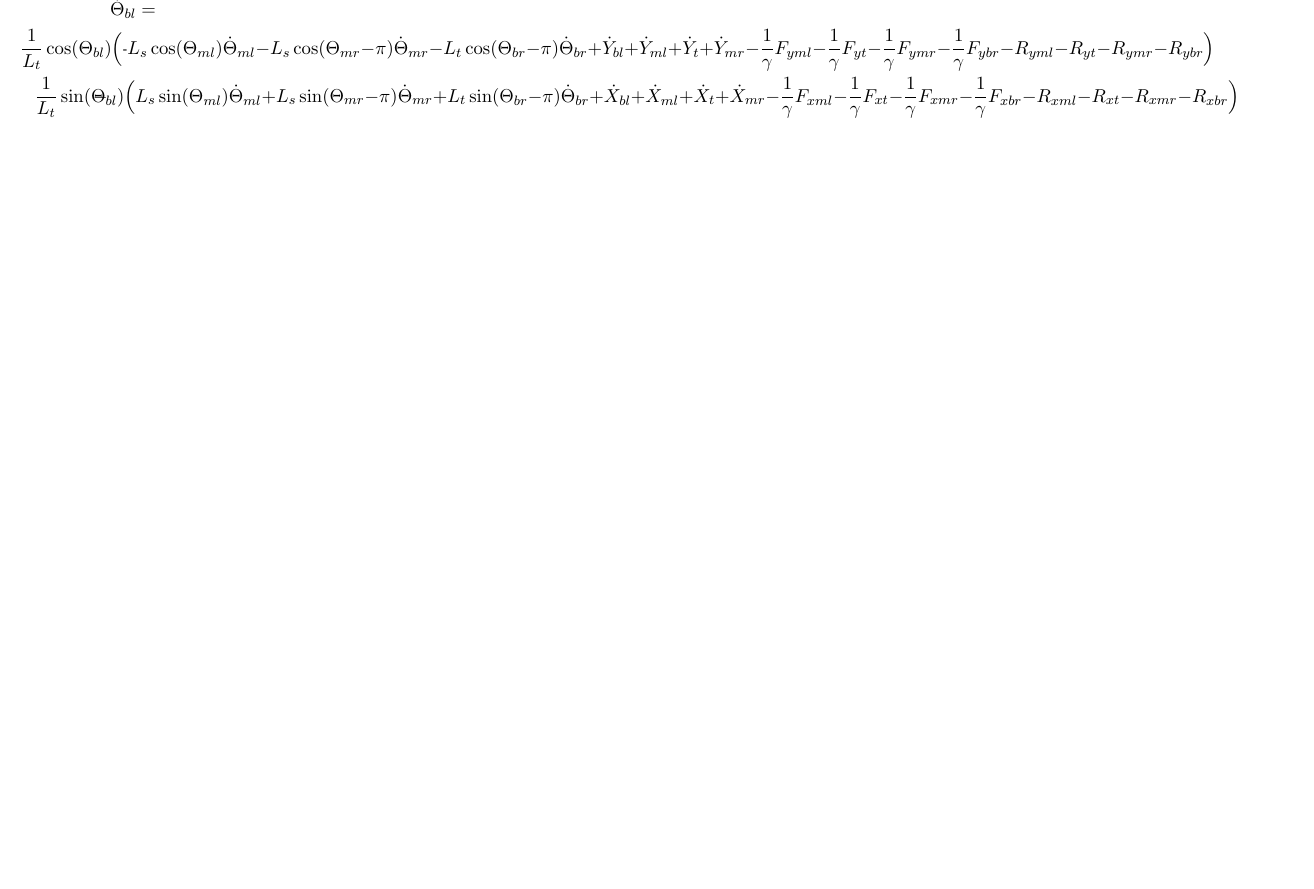
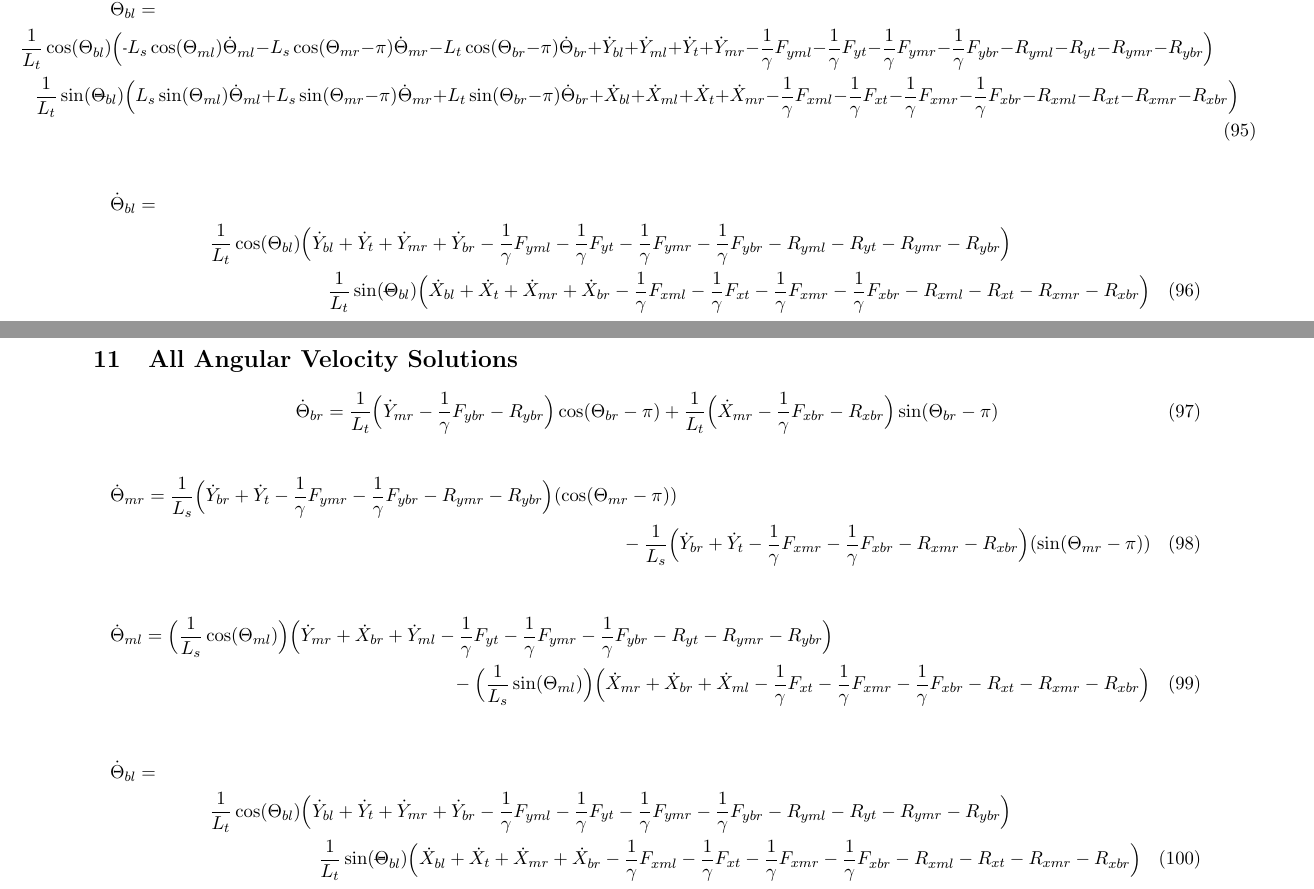
Before and after one commit to elliotc12/dynein_walk, a LaTeX document (latex/derivation.tex): part of page 13 of 13 before the commit and two parts of pages 13 and 14 of 14 after it, the two joined at a grey line, cut so that both start at the same text, the shorter picture padded with empty space. Compiled offline with pdfLaTeX.

Commit message:
Simplify angular solutions more. Add all solutions at bottom of document. Next step: Find way to actually solve, if possible.

```diff
--- a/latex/derivation.tex
+++ b/latex/derivation.tex
@@ -290,5 +293,5 @@ L_{s}\sin(\Theta_{mr}-\pi) \dot{\Theta}_{mr} (Y_{mr} - Y_{t }) + L_{s}\cos(\Thet
 
 \begin{multline}
 \dot{\Theta}_{mr} =
-\frac{1}{L_{s}} \Big( \mn L_{t}\cos(\Theta_{br}-\pi) \dot{\Theta}_{br} + \dot{Y}_{t }  + \dot{Y}_{mr} - \frac{1}{\gamma}F_{ymr} - \frac{1}{\gamma}F_{ybr} - R_{ymr} - R_{ybr} \Big) (L_{s}\cos(\Theta_{mr}-\pi))\\
-  - \frac{1}{L_{s}}\Big(L_{t}\sin(\Theta_{br}-\pi) \dot{\Theta}_{br} + \dot{X}_{t } + \dot{X}_{mr} - \frac{1}{\gamma}F_{xmr} - \frac{1}{\gamma}F_{xbr} - R_{xmr} - R_{xbr} \Big)(L_{s}\sin(\Theta_{mr}-\pi))
+\frac{1}{L_{s}} \Big( \mn L_{t}\cos(\Theta_{br}-\pi) \dot{\Theta}_{br} + \dot{Y}_{t }  + \dot{Y}_{mr} - \frac{1}{\gamma}F_{ymr} - \frac{1}{\gamma}F_{ybr} - R_{ymr} - R_{ybr} \Big)(\cos(\Theta_{mr}-\pi))\\
+  - \frac{1}{L_{s}}\Big(L_{t}\sin(\Theta_{br}-\pi) \dot{\Theta}_{br} + \dot{X}_{t } + \dot{X}_{mr} - \frac{1}{\gamma}F_{xmr} - \frac{1}{\gamma}F_{xbr} - R_{xmr} - R_{xbr} \Big)(\sin(\Theta_{mr}-\pi))
@@ -295,3 +302,5 @@ L_{s}\sin(\Theta_{mr}-\pi) \dot{\Theta}_{mr} (Y_{mr} - Y_{t }) + L_{s}\cos(\Thet
+\frac{1}{L_{s}} \Big(\dot{Y}_{br} + \dot{Y}_{t } - \frac{1}{\gamma}F_{ymr} - \frac{1}{\gamma}F_{ybr} - R_{ymr} - R_{ybr} \Big)(\cos(\Theta_{mr}-\pi))\\
+  - \frac{1}{L_{s}}\Big(\dot{Y}_{br} + \dot{Y}_{t } - \frac{1}{\gamma}F_{xmr} - \frac{1}{\gamma}F_{xbr} - R_{xmr} - R_{xbr} \Big)(\sin(\Theta_{mr}-\pi))
 \end{multline}
 
 
@@ -386,3 +395,9 @@ L_{s}\sin(\Theta_{mr}-\pi) \dot{\Theta}_{mr} (Y_{mr} - Y_{t }) + L_{s}\cos(\Thet
 + \dot{X}_{ml} + \dot{X}_{t } + \dot{X}_{mr} - \frac{1}{\gamma}F_{xt } - \frac{1}{\gamma}F_{xmr} - \frac{1}{\gamma}F_{xbr} - R_{xt } - R_{xmr} - R_{xbr} \Big)
 \end{multline}
 
+\begin{multline}
+\dot{\Theta}_{ml} =
+\Big(\frac{1}{L_s}\cos(\Theta_{ml})\Big) \Big(\dot{Y}_{mr} + \dot{X}_{br} + \dot{Y}_{ml}
+- \frac{1}{\gamma}F_{yt } - \frac{1}{\gamma}F_{ymr} - \frac{1}{\gamma}F_{ybr} - R_{yt} - R_{ymr} - R_{ybr} \Big) \\
+- \Big(\frac{1}{L_s}\sin(\Theta_{ml})\Big)\Big(\dot{X}_{mr} + \dot{X}_{br} + \dot{X}_{ml}
+- \frac{1}{\gamma}F_{xt } - \frac{1}{\gamma}F_{xmr} - \frac{1}{\gamma}F_{xbr} - R_{xt } - R_{xmr} - R_{xbr} \Big)
@@ -456,6 +467,45 @@ L_{s}\sin(\Theta_{mr}-\pi) \dot{\Theta}_{mr} (Y_{mr} - Y_{t }) + L_{s}\cos(\Thet
 + \dot{X}_{bl} + \dot{X}_{ml} + \dot{X}_{t } + \dot{X}_{mr} - \frac{1}{\gamma}F_{xml} - \frac{1}{\gamma}F_{xt } - \frac{1}{\gamma}F_{xmr} - \frac{1}{\gamma}F_{xbr} - R_{xml} - R_{xt } - R_{xmr} - R_{xbr} \Big)
 \end{multline}
 
+\begin{multline}
+\dot{\Theta}_{bl} = \\
+\hspace*{-1.5cm}\frac{1}{L_t}\cos(\Theta_{bl})\Big(\dot{Y}_{bl} + \dot{Y}_{t } + \dot{Y}_{mr} + \dot{Y}_{br}
+- \frac{1}{\gamma}F_{yml} - \frac{1}{\gamma}F_{yt } - \frac{1}{\gamma}F_{ymr} - \frac{1}{\gamma}F_{ybr} - R_{yml} - R_{yt} - R_{ymr} - R_{ybr} \Big)\\
+- \hspace*{-1.5cm}\frac{1}{L_t}\sin(\Theta_{bl})\Big(\dot{X}_{bl} + \dot{X}_{t } + \dot{X}_{mr} + \dot{X}_{br}
+ - \frac{1}{\gamma}F_{xml} - \frac{1}{\gamma}F_{xt } - \frac{1}{\gamma}F_{xmr} - \frac{1}{\gamma}F_{xbr} - R_{xml} - R_{xt } - R_{xmr} - R_{xbr} \Big)
+\end{multline}
+
+\clearpage
+
+\section{All Angular Velocity Solutions}
+
+\begin{equation}
+\dot{\Theta}_{br} =
+\frac{1}{L_{t}}\Big(\dot{Y}_{mr} - \frac{1}{\gamma}F_{ybr} - R_{ybr} \Big)\cos(\Theta_{br}-\pi)
++ \frac{1}{L_{t}}\Big(\dot{X}_{mr} - \frac{1}{\gamma}F_{xbr} - R_{xbr} \Big)\sin(\Theta_{br}-\pi)
+\end{equation}
+
+\begin{multline}
+\dot{\Theta}_{mr} =
+\frac{1}{L_{s}} \Big(\dot{Y}_{br} + \dot{Y}_{t } - \frac{1}{\gamma}F_{ymr} - \frac{1}{\gamma}F_{ybr} - R_{ymr} - R_{ybr} \Big)(\cos(\Theta_{mr}-\pi))\\
+  - \frac{1}{L_{s}}\Big(\dot{Y}_{br} + \dot{Y}_{t } - \frac{1}{\gamma}F_{xmr} - \frac{1}{\gamma}F_{xbr} - R_{xmr} - R_{xbr} \Big)(\sin(\Theta_{mr}-\pi))
+\end{multline}
+
+\begin{multline}
+\dot{\Theta}_{ml} =
+\Big(\frac{1}{L_s}\cos(\Theta_{ml})\Big) \Big(\dot{Y}_{mr} + \dot{X}_{br} + \dot{Y}_{ml}
+- \frac{1}{\gamma}F_{yt } - \frac{1}{\gamma}F_{ymr} - \frac{1}{\gamma}F_{ybr} - R_{yt} - R_{ymr} - R_{ybr} \Big) \\
+- \Big(\frac{1}{L_s}\sin(\Theta_{ml})\Big)\Big(\dot{X}_{mr} + \dot{X}_{br} + \dot{X}_{ml}
+- \frac{1}{\gamma}F_{xt } - \frac{1}{\gamma}F_{xmr} - \frac{1}{\gamma}F_{xbr} - R_{xt } - R_{xmr} - R_{xbr} \Big)
+\end{multline}
+
+\begin{multline}
+\dot{\Theta}_{bl} = \\
+\hspace*{-1.5cm}\frac{1}{L_t}\cos(\Theta_{bl})\Big(\dot{Y}_{bl} + \dot{Y}_{t } + \dot{Y}_{mr} + \dot{Y}_{br}
+- \frac{1}{\gamma}F_{yml} - \frac{1}{\gamma}F_{yt } - \frac{1}{\gamma}F_{ymr} - \frac{1}{\gamma}F_{ybr} - R_{yml} - R_{yt} - R_{ymr} - R_{ybr} \Big)\\
+- \hspace*{-1.5cm}\frac{1}{L_t}\sin(\Theta_{bl})\Big(\dot{X}_{bl} + \dot{X}_{t } + \dot{X}_{mr} + \dot{X}_{br}
+ - \frac{1}{\gamma}F_{xml} - \frac{1}{\gamma}F_{xt } - \frac{1}{\gamma}F_{xmr} - \frac{1}{\gamma}F_{xbr} - R_{xml} - R_{xt } - R_{xmr} - R_{xbr} \Big)
+\end{multline}
 
 
 \end{document}
```
Also changed, not shown: Makefile, latex/derivation.tex (17 more changed lines), 1 other file.
